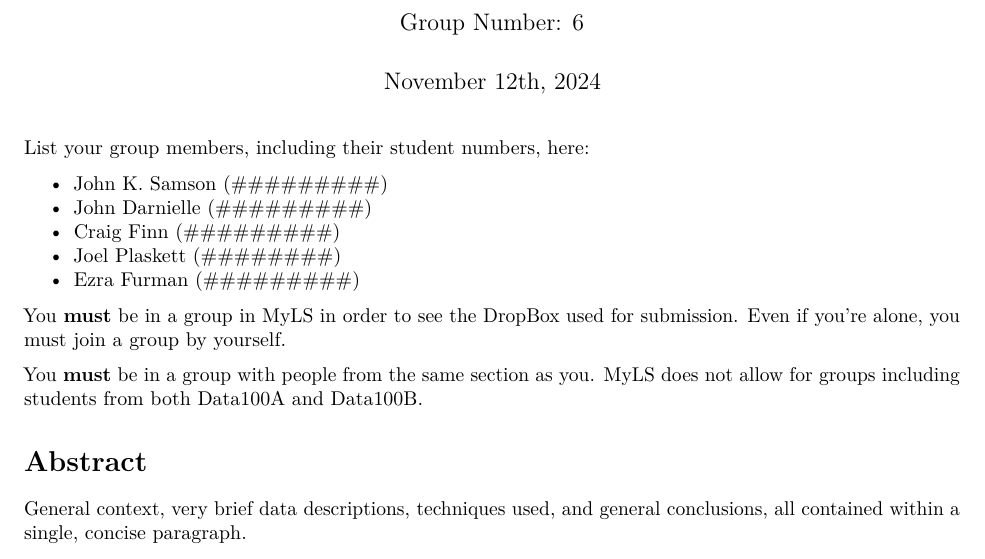
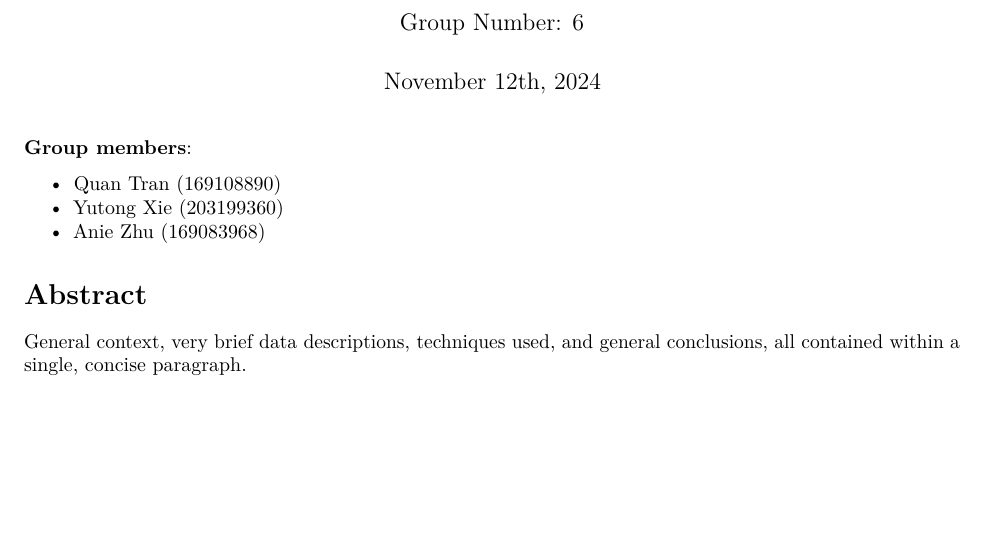
Before and after one commit to ezrabridger-06/WLU-DATA100-Group6-Assg3, an R Markdown document ([WLU-F24-DATA100] Assignment 03-Part 02.Rmd): part of page 1 of 2, cut so that both start at the same text, the shorter picture padded with empty space. Rendered offline with R 4.5, knitr and Pandoc, then LaTeX, with nearby package versions.

Commit message:
Added group details

````diff
--- a/[WLU-F24-DATA100] Assignment 03-Part 02.Rmd
+++ b/[WLU-F24-DATA100] Assignment 03-Part 02.Rmd
@@ -5,17 +5,12 @@ date: "November 12th, 2024"
 output: pdf_document
 ---
 
-List your group members, including their student numbers, here:
+**Group members**:
 
-- John K. Samson (#########)
-- John Darnielle (#########)
-- Craig Finn (#########)
-- Joel Plaskett (########)
-- Ezra Furman (#########)
+- Quan Tran (169108890)
+- Yutong Xie (203199360)
+- Anie Zhu (169083968)
 
-You **must** be in a group in MyLS in order to see the DropBox used for submission. Even if you're alone, you must join a group by yourself.
-
-You **must** be in a group with people from the same section as you. MyLS does not allow for groups including students from both Data100A and Data100B.
 
 ```{r setup, include=FALSE}
 # echo = FALSE will set the Rmd to *not* show the R code. Don't change this.
````
Also changed, not shown: [WLU-F24-DATA100] Assignment 03-Part 02.Rmd (11 more changed lines).
